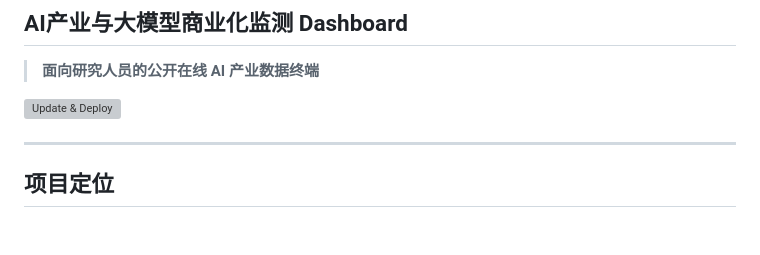
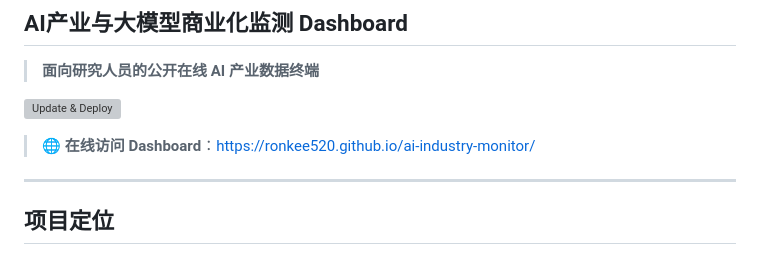
Before and after one commit to ronkee520/ai-industry-monitor, a Markdown page: README.md, the part around the change. GitHub-like rendering; blank space fills up the shorter version; grey boxes are pictures that could not be loaded.

Commit message:
docs: add live dashboard link

```diff
--- a/README.md
+++ b/README.md
@@ -5,6 +5,8 @@
 > **面向研究人员的公开在线 AI 产业数据终端**
 
 [![Update & Deploy](https://github.com/ronkee520/ai-industry-monitor/actions/workflows/update-deploy.yml/badge.svg?branch=main)](https://github.com/ronkee520/ai-industry-monitor/actions/workflows/update-deploy.yml)
+
+> 🌐 **在线访问 Dashboard**：https://ronkee520.github.io/ai-industry-monitor/
 
 ---
 
```
